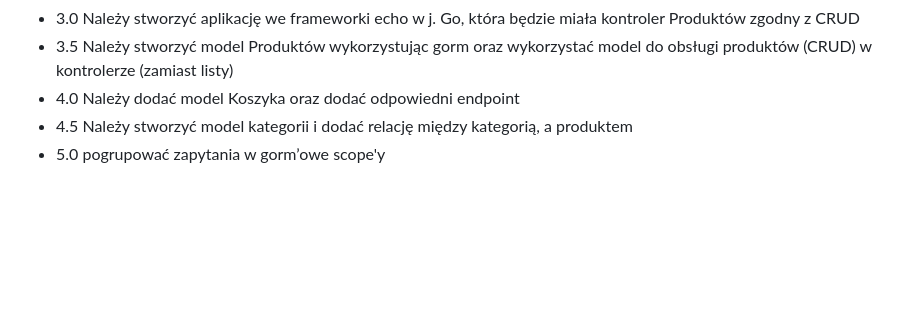
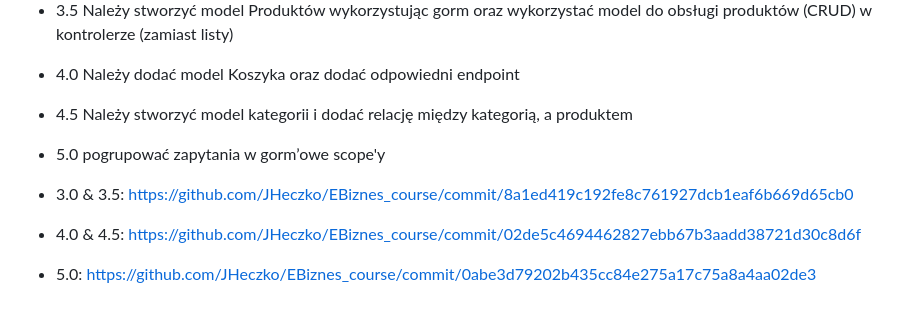
Before and after one commit to JHeczko/EBiznes_course, a Markdown page: README.md, the part around the change. Drawn GitHub-style; blank space fills up the shorter version.

```diff
--- a/README.md
+++ b/README.md
@@ -81,3 +81,7 @@ listy)
 - 4.5 Należy stworzyć model kategorii i dodać relację między kategorią,
 a produktem
 - 5.0 pogrupować zapytania w gorm’owe scope'y
+
+- 3.0 & 3.5: https://github.com/JHeczko/EBiznes_course/commit/8a1ed419c192fe8c761927dcb1eaf6b669d65cb0
+- 4.0 & 4.5: https://github.com/JHeczko/EBiznes_course/commit/02de5c4694462827ebb67b3aadd38721d30c8d6f
+- 5.0: https://github.com/JHeczko/EBiznes_course/commit/0abe3d79202b435cc84e275a17c75a8a4aa02de3
```
